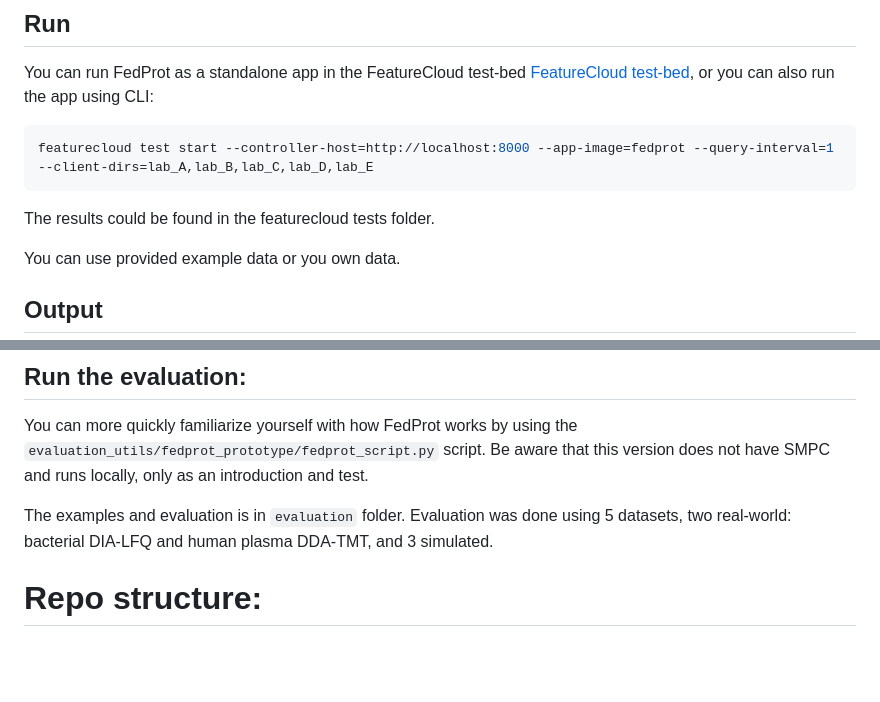
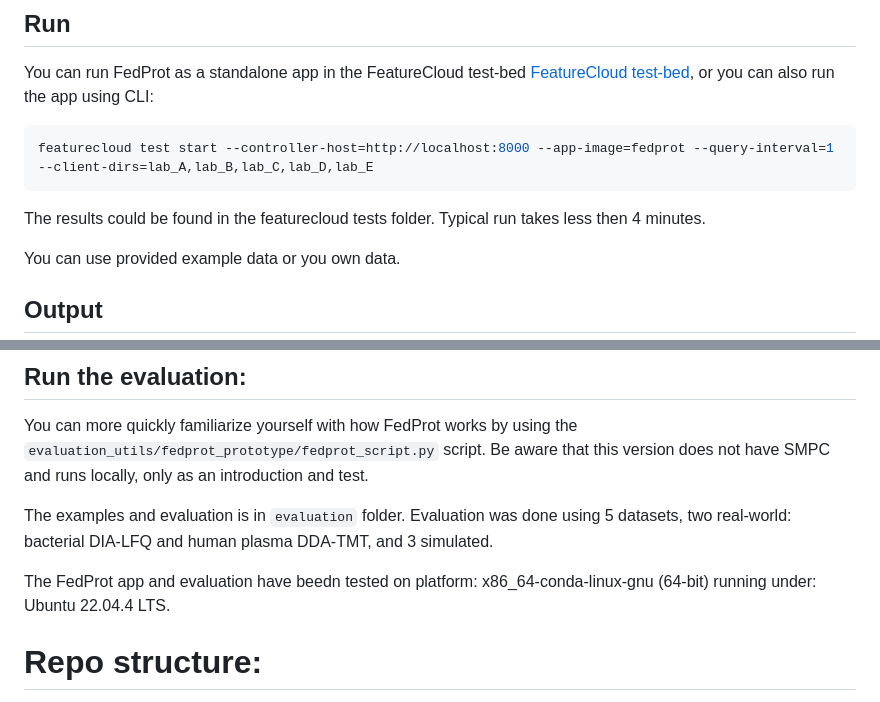
Before and after one commit to Freddsle/FedProt, a Markdown page: README.md, 2 parts joined by grey strips. Rendered like a GitHub page; blank space fills up the shorter version.

````diff
--- a/README.md
+++ b/README.md
@@ -186,7 +186,7 @@ You can run FedProt as a standalone app in the FeatureCloud test-bed [FeatureClo
 featurecloud test start --controller-host=http://localhost:8000 --app-image=fedprot --query-interval=1 --client-dirs=lab_A,lab_B,lab_C,lab_D,lab_E
 ```
 
-The results could be found in the featurecloud tests folder.
+The results could be found in the featurecloud tests folder. Typical run takes less then 4 minutes.
 
 You can use provided example data or you own data.
 
@@ -241,6 +241,8 @@ Be aware that this version does not have SMPC and runs locally, only as an intro
 
 The examples and evaluation is in `evaluation` folder. Evaluation was done using 5 datasets, two real-world: bacterial DIA-LFQ and human plasma DDA-TMT, and 3 simulated.
 
+The FedProt app and evaluation have beedn tested on platform: x86_64-conda-linux-gnu (64-bit) running under: Ubuntu 22.04.4 LTS.
+
 # Repo structure:
 
 For real datasets - in `evaluation/TMT_data/` and `evaluation/bacterial/` data folders - code to run the analysis (central, FedProt, meta-analyses). The code for evaluation and plot figures based on the results are in `evaluation/aggregated_eval/` folder.
````
